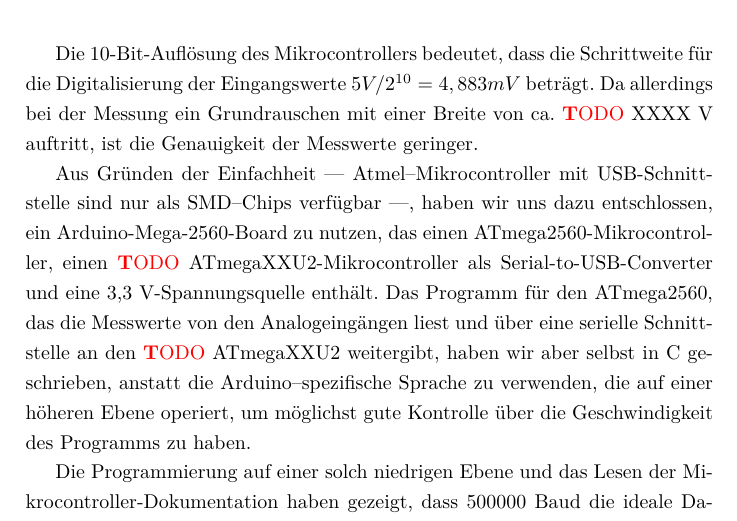
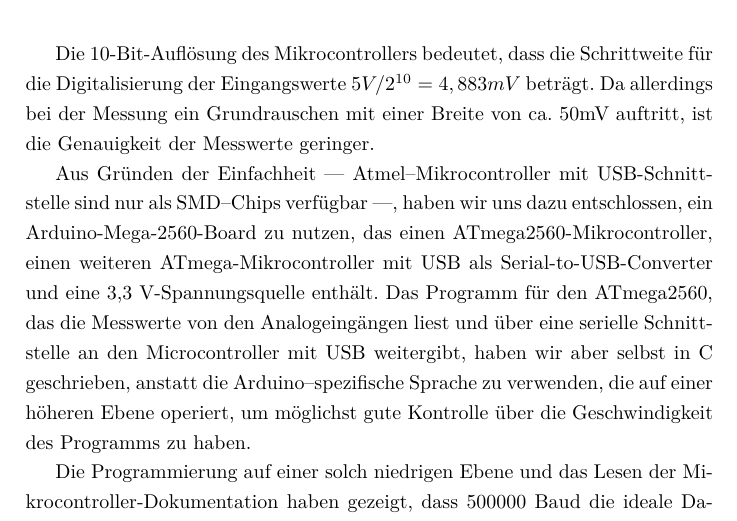
Before and after one commit to tychon/chaospendel-doc, a LaTeX paper (doc-ger/Dokumentation.tex, which reads doc-ger/Modell.tex): part of page 10 of 17, cut so that both start at the same text. Compiled offline with pdfLaTeX.

Commit message:
doc-ger: Modell: Kleinkram

```diff
--- a/doc-ger/Modell.tex
+++ b/doc-ger/Modell.tex
@@ -62,13 +62,13 @@ bereitstellt und die Messwerte aufzeichnen und verarbeiten kann.
 
 Die 10"=Bit"=Auflösung des Mikrocontrollers bedeutet, dass die Schrittweite für die Digitalisierung
 der Eingangswerte $ 5 V / 2^{10} = 4,883 mV $ beträgt. Da allerdings bei der Messung ein
-Grundrauschen mit einer Breite von ca. \TODO XXXX V auftritt, ist die Genauigkeit der Messwerte geringer.
+Grundrauschen mit einer Breite von ca. 50mV auftritt, ist die Genauigkeit der Messwerte geringer.
 
 Aus Gründen der Einfachheit --- Atmel--Mikrocontroller mit USB"=Schnittstelle sind nur als SMD--Chips
 verfügbar ---, haben wir uns dazu entschlossen, ein Arduino"=Mega"=2560"=Board zu nutzen, das einen
-ATmega2560"=Mikrocontroller, einen \TODO ATmegaXXU2"=Mikrocontroller als Serial"=to"=USB"=Converter und eine
+ATmega2560"=Mikrocontroller, einen weiteren ATmega"=Mikrocontroller mit USB als Serial"=to"=USB"=Converter und eine
 3,3 V"=Spannungsquelle enthält. Das Programm für den ATmega2560, das die Messwerte von den
-Analogeingängen liest und über eine serielle Schnittstelle an den \TODO ATmegaXXU2 weitergibt, haben
+Analogeingängen liest und über eine serielle Schnittstelle an den Microcontroller mit USB weitergibt, haben
 wir aber selbst in C geschrieben, anstatt die Arduino--spezifische Sprache zu verwenden, die auf
 einer höheren Ebene operiert, um möglichst gute Kontrolle über die Geschwindigkeit des Programms
 zu haben.
```
